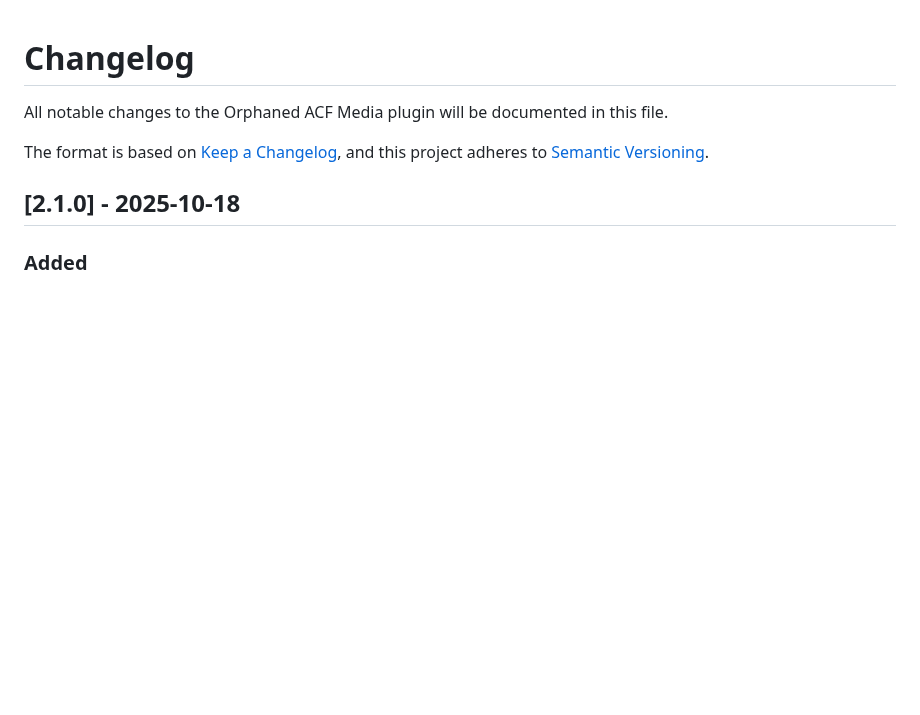
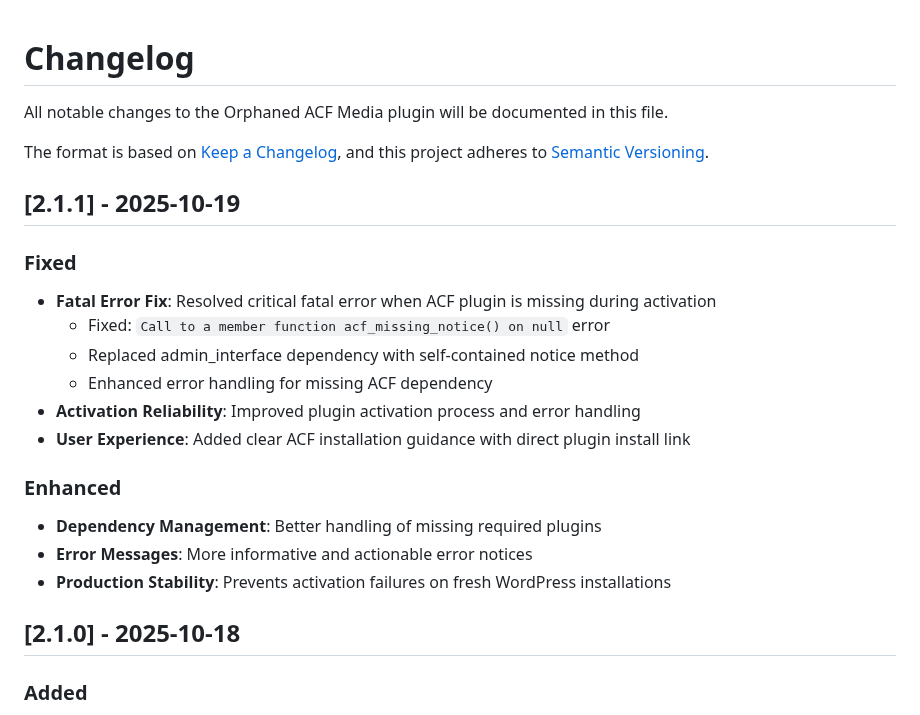
Before and after one commit to GarethCitcom/orphaned-acf-media, a Markdown page: CHANGELOG.md, the part around the change. GitHub-like rendering; blank space fills up the shorter version.

Commit message:
docs: Update CHANGELOG.md for v2.1.1 release
- Document fatal error fix when ACF plugin is missing
- Add activation reliability improvements
- Include user experience enhancements
- Update semantic versioning documentation

```diff
--- a/CHANGELOG.md
+++ b/CHANGELOG.md
@@ -4,6 +4,21 @@ All notable changes to the Orphaned ACF Media plugin will be documented in this
 
 The format is based on [Keep a Changelog](https://keepachangelog.com/en/1.0.0/),
 and this project adheres to [Semantic Versioning](https://semver.org/spec/v2.0.0.html).
+
+## [2.1.1] - 2025-10-19
+
+### Fixed
+- **Fatal Error Fix**: Resolved critical fatal error when ACF plugin is missing during activation
+  - Fixed: `Call to a member function acf_missing_notice() on null` error
+  - Replaced admin_interface dependency with self-contained notice method
+  - Enhanced error handling for missing ACF dependency
+- **Activation Reliability**: Improved plugin activation process and error handling
+- **User Experience**: Added clear ACF installation guidance with direct plugin install link
+
+### Enhanced
+- **Dependency Management**: Better handling of missing required plugins
+- **Error Messages**: More informative and actionable error notices
+- **Production Stability**: Prevents activation failures on fresh WordPress installations
 
 ## [2.1.0] - 2025-10-18
 
```
